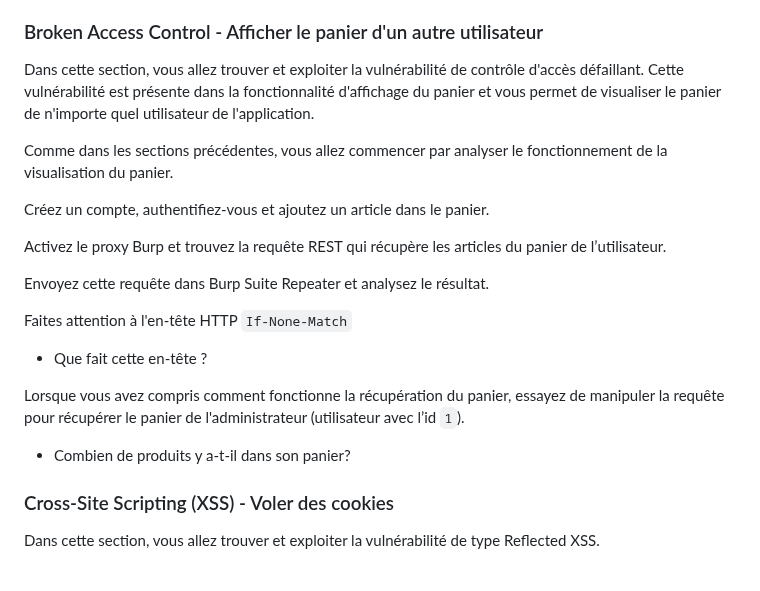
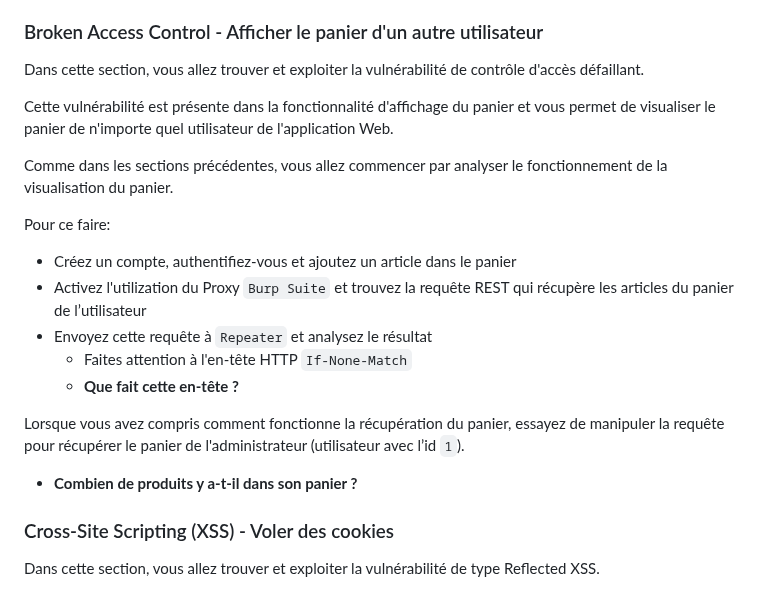
Before and after one commit to vladostp/courses, a Markdown page: owasp/tp-owasp/Readme.md, the part around the change. Drawn GitHub-style.

Commit message:
Update TP OWASP

```diff
--- a/owasp/tp-owasp/Readme.md
+++ b/owasp/tp-owasp/Readme.md
@@ -308,23 +308,22 @@ Par exemple, le fichier de configuration des scanners des moteurs de recherche e
 
 ### Broken Access Control - Afficher le panier d'un autre utilisateur
 Dans cette section, vous allez trouver et exploiter la vulnérabilité de contrôle d'accès défaillant.
-Cette vulnérabilité est présente dans la fonctionnalité d'affichage du panier et vous permet de visualiser le panier de n'importe quel utilisateur de l'application.
+
+Cette vulnérabilité est présente dans la fonctionnalité d'affichage du panier et vous permet de visualiser le panier de n'importe quel utilisateur de l'application Web.
 
 Comme dans les sections précédentes, vous allez commencer par analyser le fonctionnement de la visualisation du panier.
 
-Créez un compte, authentifiez-vous et ajoutez un article dans le panier.
+Pour ce faire:
 
-Activez le proxy Burp et trouvez la requête REST qui récupère les articles du panier de l’utilisateur.
-
-Envoyez cette requête dans Burp Suite Repeater et analysez le résultat.
-
-Faites attention à l'en-tête HTTP `If-None-Match`
-
-- Que fait cette en-tête ?
+- Créez un compte, authentifiez-vous et ajoutez un article dans le panier
+- Activez l'utilization du Proxy `Burp Suite` et trouvez la requête REST qui récupère les articles du panier de l’utilisateur
+- Envoyez cette requête à `Repeater` et analysez le résultat
+    - Faites attention à l'en-tête HTTP `If-None-Match`
+    - **Que fait cette en-tête ?**
 
 Lorsque vous avez compris comment fonctionne la récupération du panier, essayez de manipuler la requête pour récupérer le panier de l'administrateur (utilisateur avec l’id `1`).
+- **Combien de produits y a-t-il dans son panier ?**
 
-- Combien de produits y a-t-il dans son panier?
 
 ### Cross-Site Scripting (XSS) - Voler des cookies
 Dans cette section, vous allez trouver et exploiter la vulnérabilité de type Reflected XSS.
```
